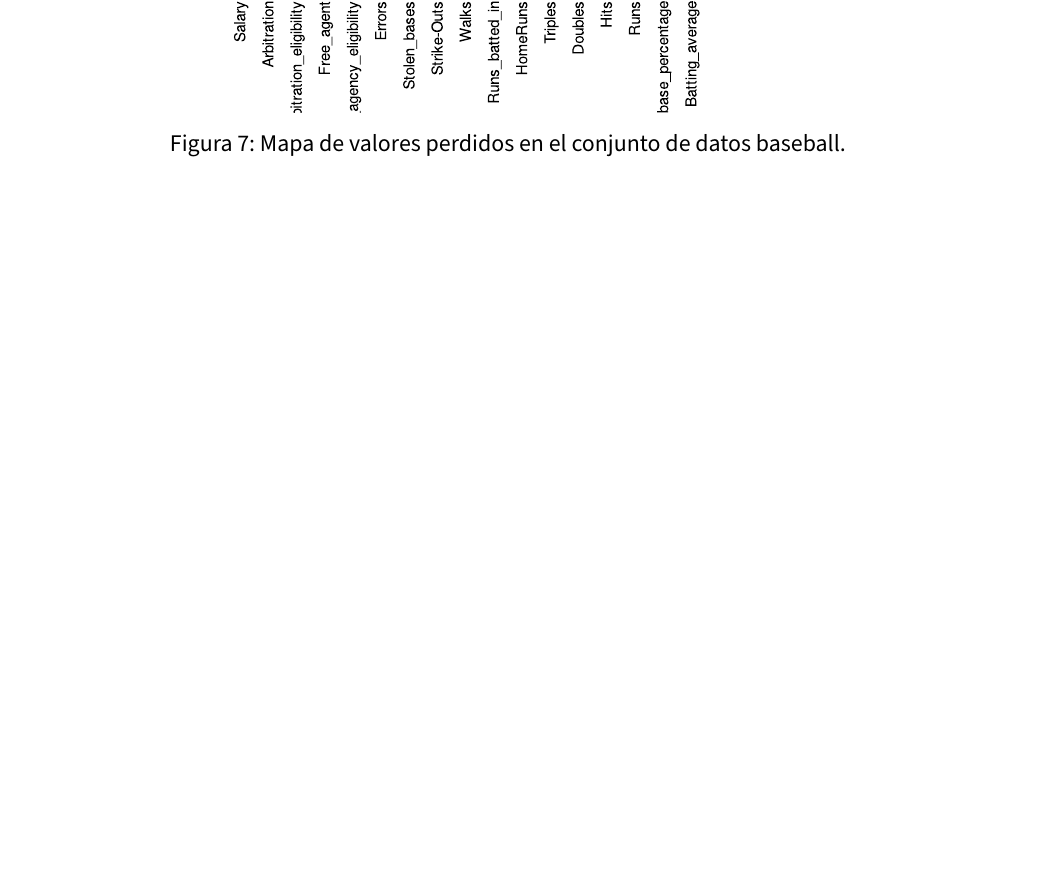
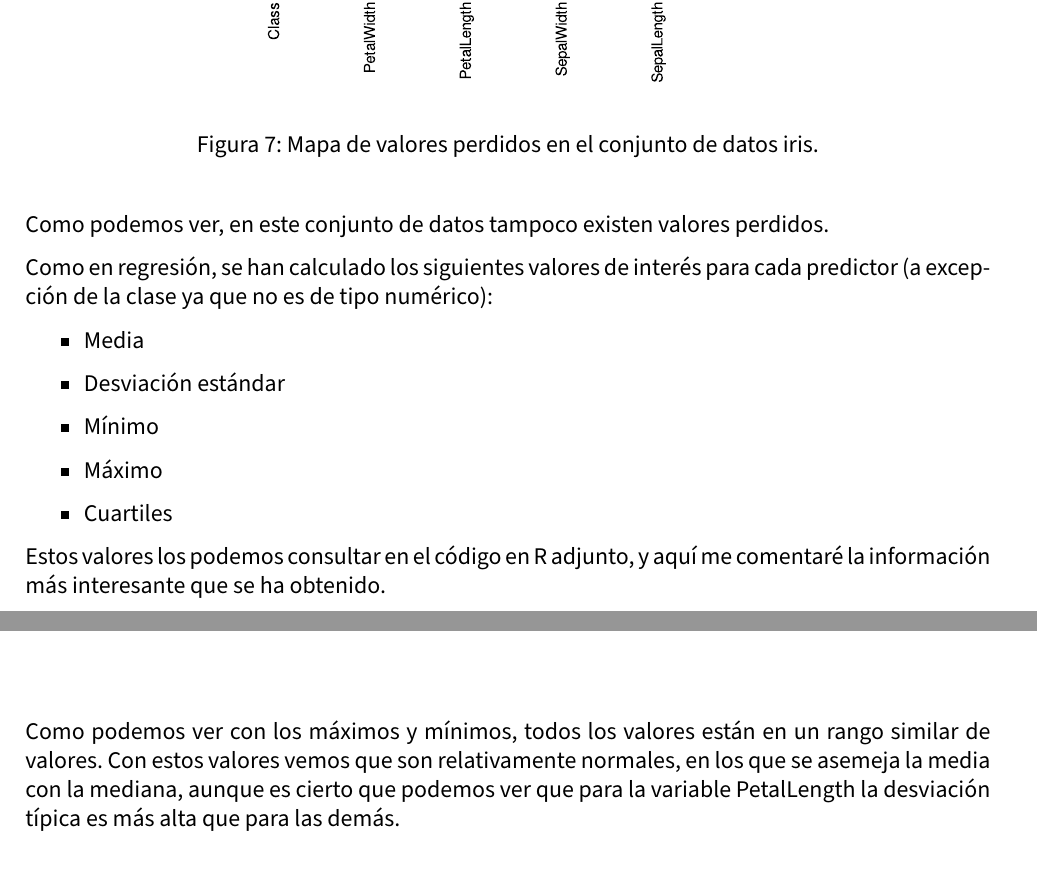
Before and after one commit to advy99/ICD, a LaTeX document (memoria_trabajo/Trabajo_ICD.tex, which reads memoria_trabajo/src/eda.tex): part of page 11 of 13 before the commit and two parts of pages 12 and 13 of 14 after it, the two joined at a grey line, cut so that both start at the same text, the shorter picture padded with empty space. Compiled offline with pdfLaTeX.

Commit message:
comienzo EDA iris

```diff
--- a/memoria_trabajo/src/eda.tex
+++ b/memoria_trabajo/src/eda.tex
@@ -129,11 +140,27 @@ También existen otras variables que están correladas, como Batting average y O
 
 \begin{figure}[H]
 	\centering
-	\includesvg[width = 400pt]{baseball/missmap_baseball}
-	\caption{Mapa de valores perdidos en el conjunto de datos baseball.}
-	\label{fig:missmap_baseball}
+	\includesvg[width = 400pt]{iris/missmap_iris}
+	\caption{Mapa de valores perdidos en el conjunto de datos iris.}
+	\label{fig:missmap_iris}
 \end{figure}
 
+Como podemos ver, en este conjunto de datos tampoco existen valores perdidos.
+
+Como en regresión, se han calculado los siguientes valores de interés para cada predictor (a excepción de la clase ya que no es de tipo numérico):
+
+\begin{itemize}
+	\item Media
+	\item Desviación estándar
+	\item Mínimo
+	\item Máximo
+	\item Cuartiles
+\end{itemize}
+
+
+Estos valores los podemos consultar en el código en R adjunto, y aquí me comentaré la información más interesante que se ha obtenido.
+
+Como podemos ver con los máximos y mínimos, todos los valores están en un rango similar de valores. Con estos valores vemos que son relativamente normales, en los que se asemeja la media con la mediana, aunque es cierto que podemos ver que para la variable PetalLength la desviación típica es más alta que para las demás.
 
 \subsubsection{Visualización gráfica del conjunto de datos}
 
```
Also changed, not shown: memoria_trabajo/src/eda.tex (29 more changed lines).
